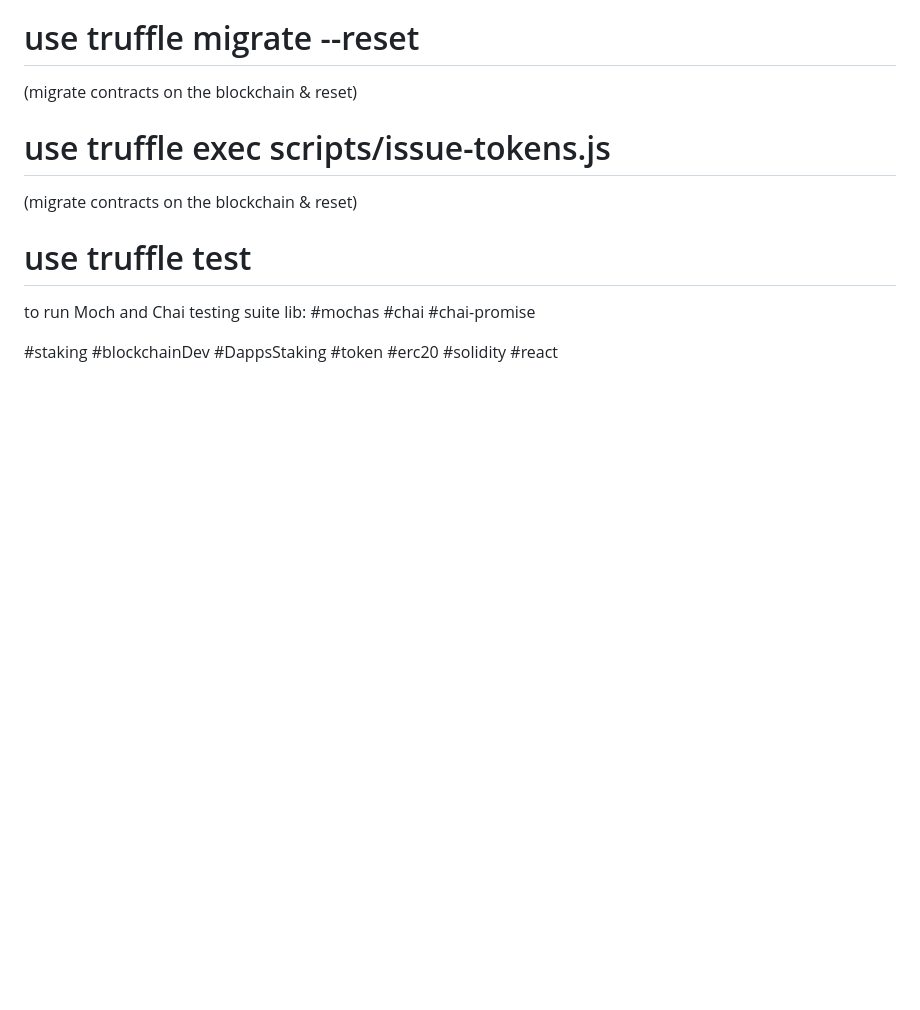
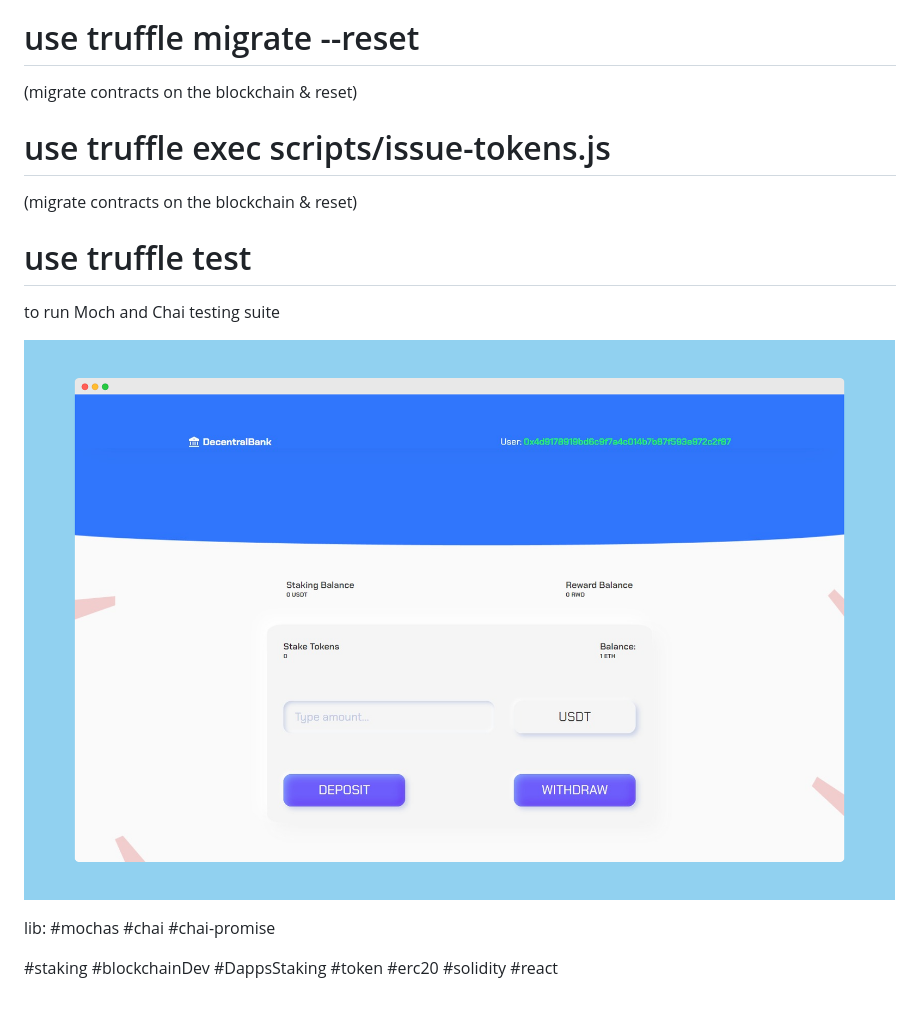
Before and after one commit to syedsimanta03/DeFi-Token-Staking-App, a Markdown page: README.md, the part around the change printed below. GitHub-like rendering; pictures changed too: dapp.png (added); blank space fills up the shorter version.

```diff
--- a/README.md
+++ b/README.md
@@ -10,6 +11,9 @@
 (migrate contracts on the blockchain & reset)
 # use truffle test
 to run Moch and Chai testing suite
+
+![dapp](./dapp.png)
+
 lib:
 #mochas #chai #chai-promise
 
```
Also changed, not shown: other parts of README.md (+1 -0 lines), 10 other files.
